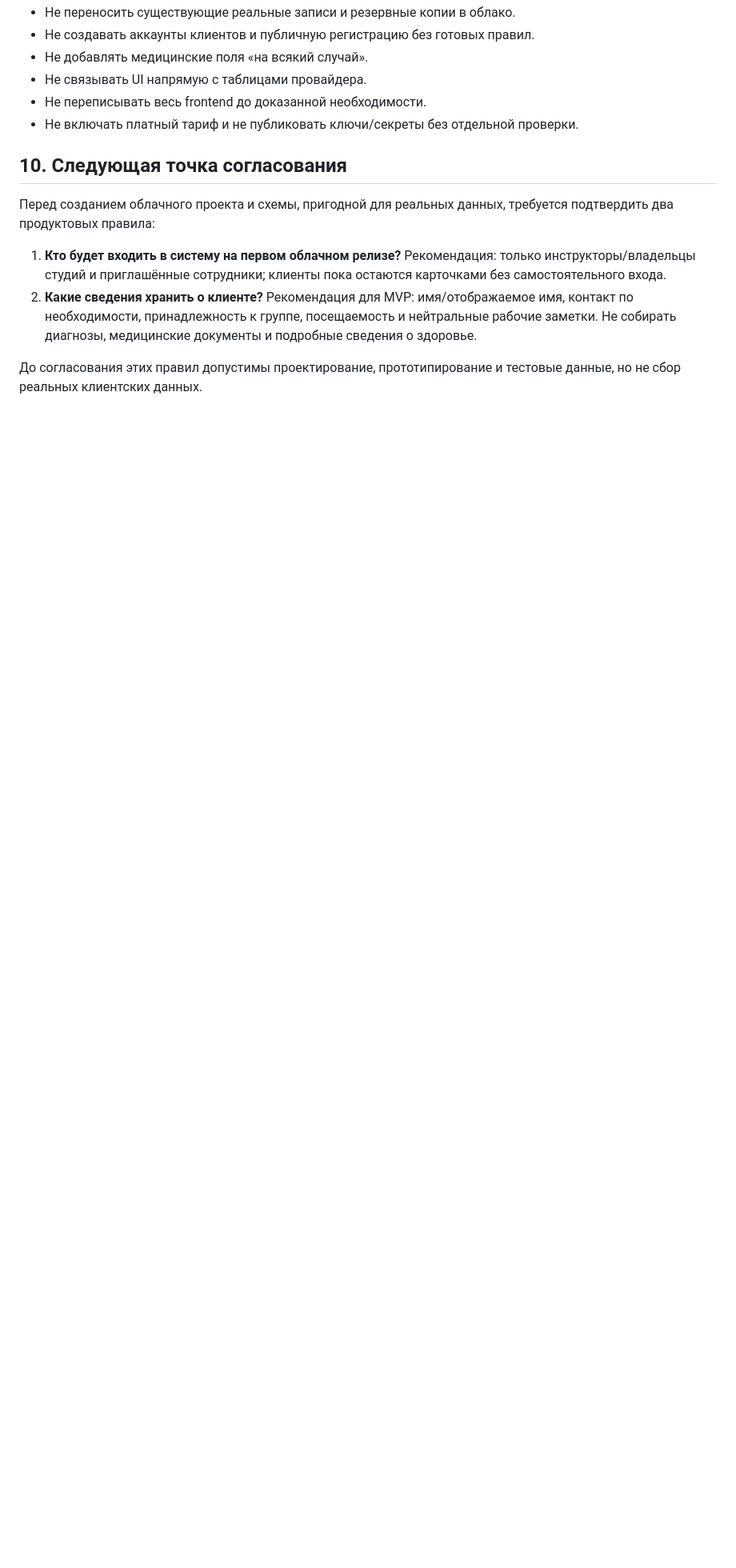
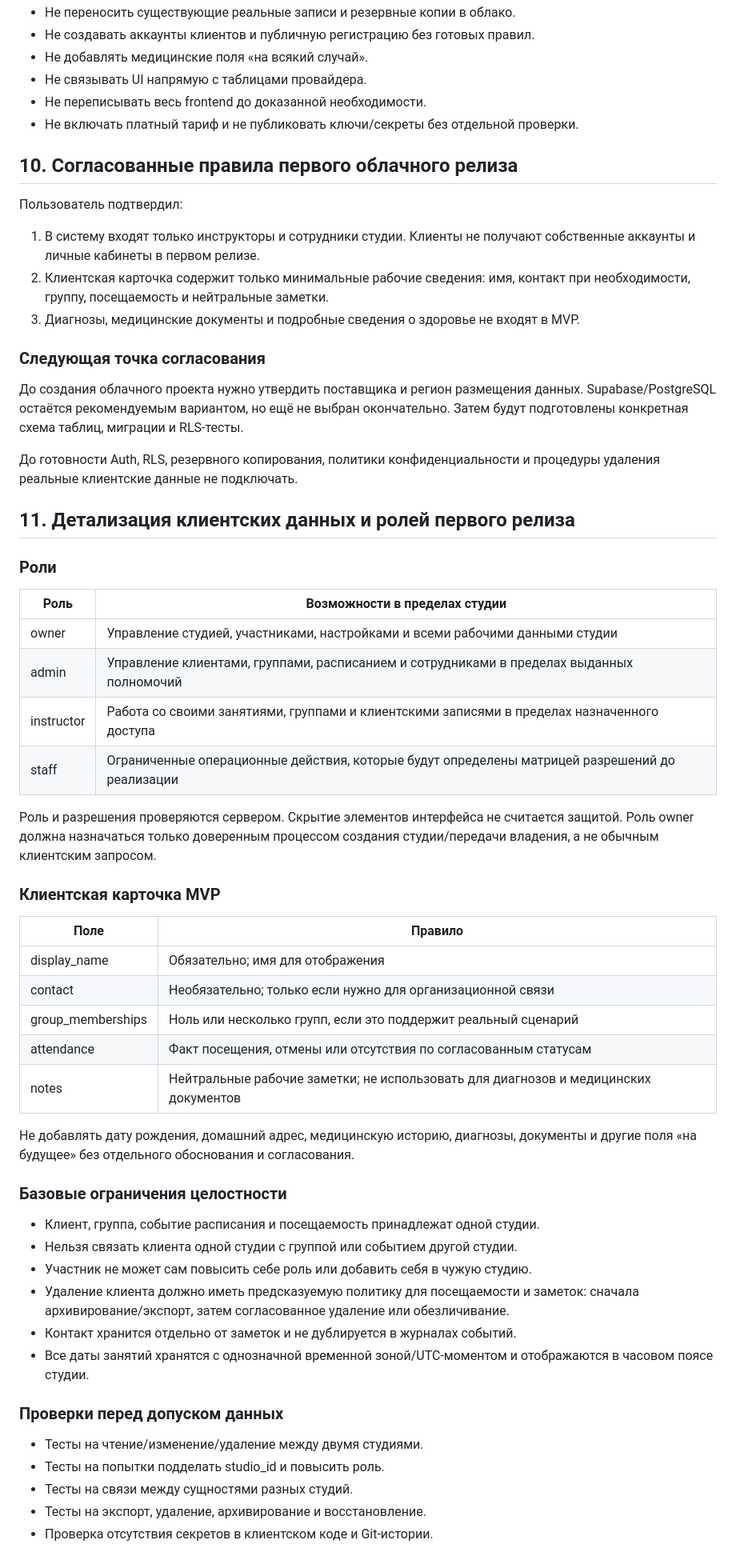
Before and after one commit to daooda985-blip/pilates-emoveo, a Markdown page: docs/CLOUD_PLATFORM_DESIGN.md, the part around one of its changes. Shown at 80% size. Drawn GitHub-style; blank space fills up the shorter version.

Commit message:
docs: finalize first cloud release roles and client data scope

```diff
--- a/docs/CLOUD_PLATFORM_DESIGN.md
+++ b/docs/CLOUD_PLATFORM_DESIGN.md
@@ -148,11 +151,58 @@ Supabase — рекомендация для проектирования, а н
 - Не переписывать весь frontend до доказанной необходимости.
 - Не включать платный тариф и не публиковать ключи/секреты без отдельной проверки.
 
-## 10. Следующая точка согласования
+## 10. Согласованные правила первого облачного релиза
 
-Перед созданием облачного проекта и схемы, пригодной для реальных данных, требуется подтвердить два продуктовых правила:
+Пользователь подтвердил:
+1. В систему входят только инструкторы и сотрудники студии. Клиенты не получают собственные аккаунты и личные кабинеты в первом релизе.
+2. Клиентская карточка содержит только минимальные рабочие сведения: имя, контакт при необходимости, группу, посещаемость и нейтральные заметки.
+3. Диагнозы, медицинские документы и подробные сведения о здоровье не входят в MVP.
 
-1. **Кто будет входить в систему на первом облачном релизе?** Рекомендация: только инструкторы/владельцы студий и приглашённые сотрудники; клиенты пока остаются карточками без самостоятельного входа.
-2. **Какие сведения хранить о клиенте?** Рекомендация для MVP: имя/отображаемое имя, контакт по необходимости, принадлежность к группе, посещаемость и нейтральные рабочие заметки. Не собирать диагнозы, медицинские документы и подробные сведения о здоровье.
+### Следующая точка согласования
 
-До согласования этих правил допустимы проектирование, прототипирование и тестовые данные, но не сбор реальных клиентских данных.
+До создания облачного проекта нужно утвердить поставщика и регион размещения данных. Supabase/PostgreSQL остаётся рекомендуемым вариантом, но ещё не выбран окончательно. Затем будут подготовлены конкретная схема таблиц, миграции и RLS-тесты.
+
+До готовности Auth, RLS, резервного копирования, политики конфиденциальности и процедуры удаления реальные клиентские данные не подключать.
+
+
+## 11. Детализация клиентских данных и ролей первого релиза
+
+### Роли
+
+| Роль | Возможности в пределах студии |
+|---|---|
+| owner | Управление студией, участниками, настройками и всеми рабочими данными студии |
+| admin | Управление клиентами, группами, расписанием и сотрудниками в пределах выданных полномочий |
+| instructor | Работа со своими занятиями, группами и клиентскими записями в пределах назначенного доступа |
+| staff | Ограниченные операционные действия, которые будут определены матрицей разрешений до реализации |
+
+Роль и разрешения проверяются сервером. Скрытие элементов интерфейса не считается защитой. Роль owner должна назначаться только доверенным процессом создания студии/передачи владения, а не обычным клиентским запросом.
+
+### Клиентская карточка MVP
+
+| Поле | Правило |
+|---|---|
+| display_name | Обязательно; имя для отображения |
+| contact | Необязательно; только если нужно для организационной связи |
+| group_memberships | Ноль или несколько групп, если это поддержит реальный сценарий |
+| attendance | Факт посещения, отмены или отсутствия по согласованным статусам |
+| notes | Нейтральные рабочие заметки; не использовать для диагнозов и медицинских документов |
+
+Не добавлять дату рождения, домашний адрес, медицинскую историю, диагнозы, документы и другие поля «на будущее» без отдельного обоснования и согласования.
+
+### Базовые ограничения целостности
+
+- Клиент, группа, событие расписания и посещаемость принадлежат одной студии.
+- Нельзя связать клиента одной студии с группой или событием другой студии.
+- Участник не может сам повысить себе роль или добавить себя в чужую студию.
+- Удаление клиента должно иметь предсказуемую политику для посещаемости и заметок: сначала архивирование/экспорт, затем согласованное удаление или обезличивание.
+- Контакт хранится отдельно от заметок и не дублируется в журналах событий.
+- Все даты занятий хранятся с однозначной временной зоной/UTC-моментом и отображаются в часовом поясе студии.
+
+### Проверки перед допуском данных
+
+- Тесты на чтение/изменение/удаление между двумя студиями.
+- Тесты на попытки подделать studio_id и повысить роль.
+- Тесты на связи между сущностями разных студий.
+- Тесты на экспорт, удаление, архивирование и восстановление.
+- Проверка отсутствия секретов в клиентском коде и Git-истории.
```
Also changed, not shown: other parts of docs/CLOUD_PLATFORM_DESIGN.md (+14 -11 lines).
